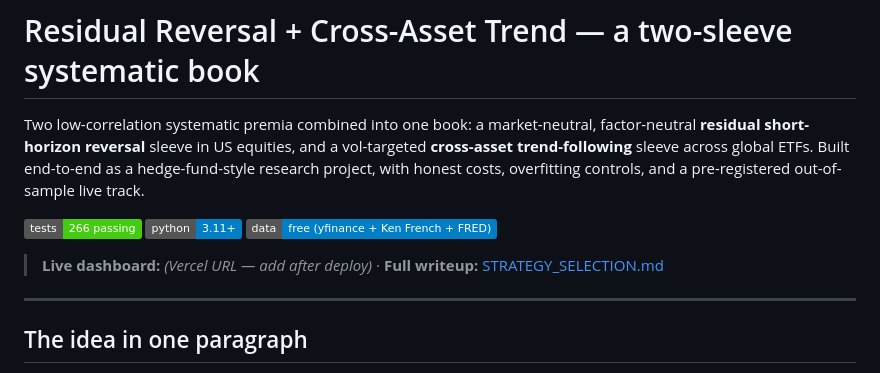
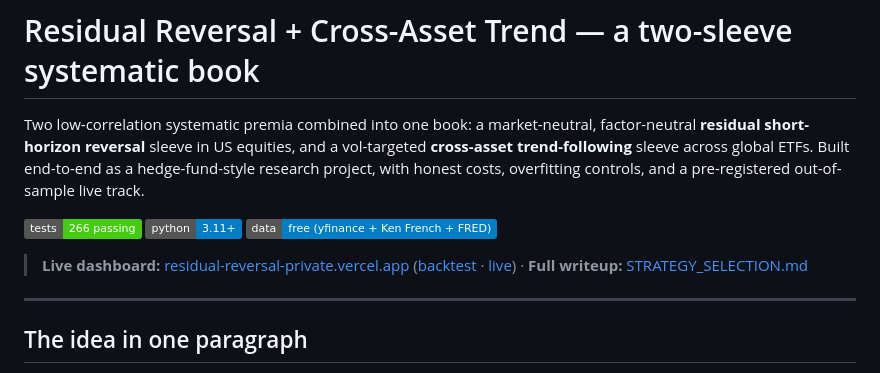
Before and after one commit to sumit1012/residual-reversal, a Markdown page: README.md, the part around the change. Drawn GitHub-style; badges without logos.

Commit message:
docs: add live Vercel dashboard link to README

```diff
--- a/README.md
+++ b/README.md
@@ -10,7 +10,7 @@ controls, and a pre-registered out-of-sample live track.
 ![Python](https://img.shields.io/badge/python-3.11%2B-blue)
 ![Data](https://img.shields.io/badge/data-free%20(yfinance%20%2B%20Ken%20French%20%2B%20FRED)-blue)
 
-> **Live dashboard:** _(Vercel URL — add after deploy)_ · **Full writeup:** [STRATEGY_SELECTION.md](STRATEGY_SELECTION.md)
+> **Live dashboard:** [residual-reversal-private.vercel.app](https://residual-reversal-private.vercel.app) ([backtest](https://residual-reversal-private.vercel.app/backtest) · [live](https://residual-reversal-private.vercel.app/live)) · **Full writeup:** [STRATEGY_SELECTION.md](STRATEGY_SELECTION.md)
 
 ---
 
```
